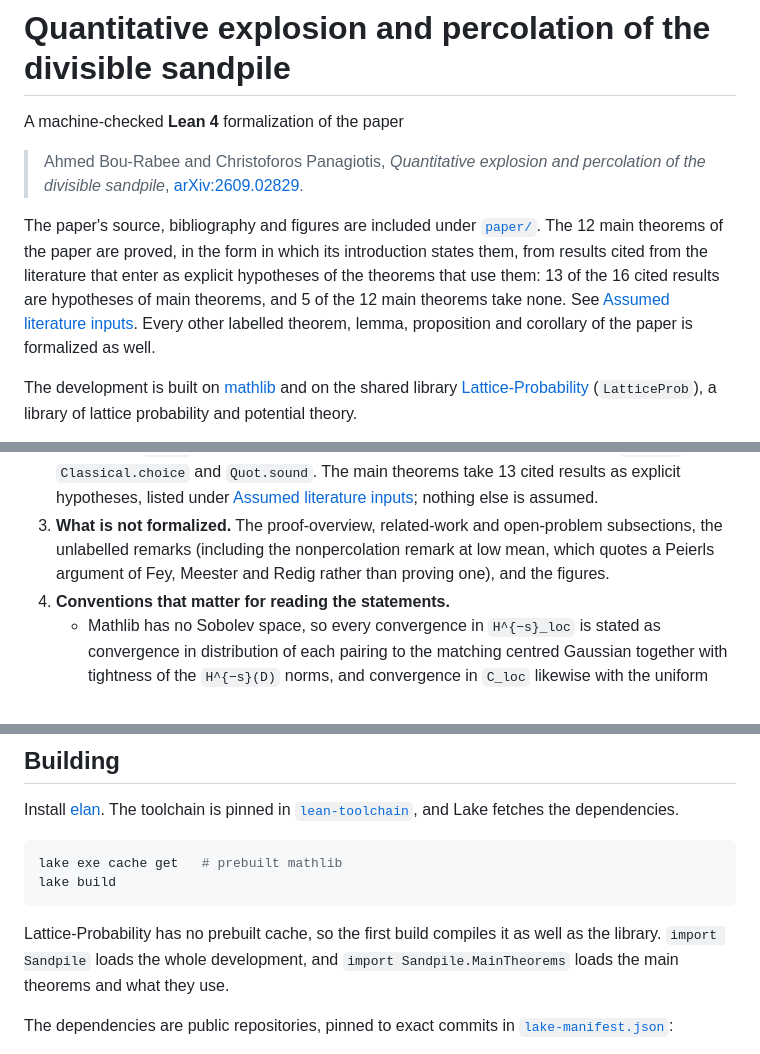
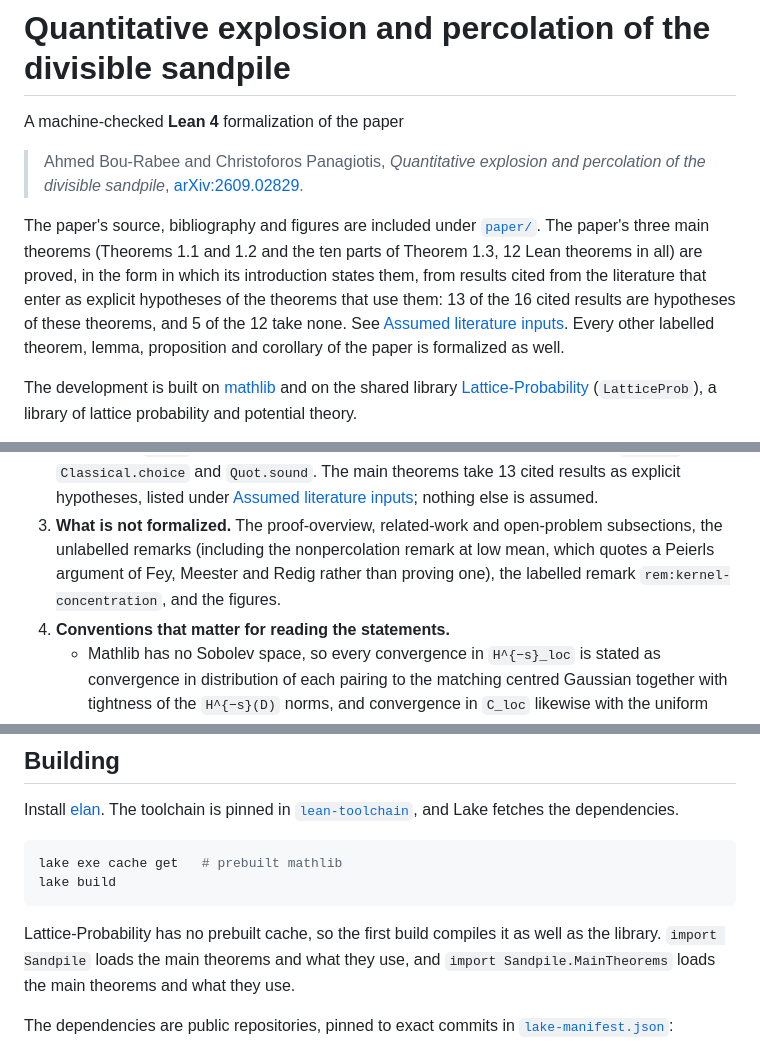
Before and after one commit to nitromannitol/Divisible-Sandpile-Percolation, a Markdown page: README.md, 3 parts joined by grey strips. Rendered like a GitHub page.

Commit message:
Docs: count the main theorems as the paper does; scope of import Sandpile
The paper has three main theorems (1.1, 1.2 and the ten parts of 1.3), which
give the 12 Lean theorems of the table. List the labelled remark
rem:kernel-concentration among the parts not formalized. The root module does
not import every module, so it no longer claims to load the whole library.

Co-Authored-By: Claude Sonnet 5.5 <noreply@anthropic.com>

````diff
--- a/README.md
+++ b/README.md
@@ -6,12 +6,13 @@ A machine-checked **Lean 4** formalization of the paper
 > *Quantitative explosion and percolation of the divisible sandpile*,
 > [arXiv:2609.02829](https://arxiv.org/abs/2609.02829).
 
-The paper's source, bibliography and figures are included under [`paper/`](paper/). The 12
-main theorems of the paper are proved, in the form in which its introduction states them,
-from results cited from the literature that enter as explicit hypotheses of the theorems that
-use them: 13 of the 16 cited results are hypotheses of main theorems, and 5 of the 12 main
-theorems take none. See [Assumed literature inputs](#assumed-literature-inputs). Every other
-labelled theorem, lemma, proposition and corollary of the paper is formalized as well.
+The paper's source, bibliography and figures are included under [`paper/`](paper/). The
+paper's three main theorems (Theorems 1.1 and 1.2 and the ten parts of Theorem 1.3, 12 Lean
+theorems in all) are proved, in the form in which its introduction states them, from results
+cited from the literature that enter as explicit hypotheses of the theorems that use them:
+13 of the 16 cited results are hypotheses of these theorems, and 5 of the 12 take none. See
+[Assumed literature inputs](#assumed-literature-inputs). Every other labelled theorem, lemma,
+proposition and corollary of the paper is formalized as well.
 
 The development is built on [mathlib](https://github.com/leanprover-community/mathlib4) and on
 the shared library [Lattice-Probability](https://github.com/nitromannitol/Lattice-Probability)
@@ -153,7 +154,8 @@ arXiv version.
    [Assumed literature inputs](#assumed-literature-inputs); nothing else is assumed.
 3. **What is not formalized.** The proof-overview, related-work and open-problem subsections,
    the unlabelled remarks (including the nonpercolation remark at low mean, which quotes a
-   Peierls argument of Fey, Meester and Redig rather than proving one), and the figures.
+   Peierls argument of Fey, Meester and Redig rather than proving one), the labelled remark
+   `rem:kernel-concentration`, and the figures.
 4. **Conventions that matter for reading the statements.**
    - Mathlib has no Sobolev space, so every convergence in `H^{−s}_loc` is stated as
      convergence in distribution of each pairing to the matching centred Gaussian together
@@ -341,8 +343,8 @@ lake build
 ```
 
 Lattice-Probability has no prebuilt cache, so the first build compiles it as well as the
-library. `import Sandpile` loads the whole development, and `import Sandpile.MainTheorems`
-loads the main theorems and what they use.
+library. `import Sandpile` loads the main theorems and what they use, and
+`import Sandpile.MainTheorems` loads the main theorems and what they use.
 
 The dependencies are public repositories, pinned to exact commits in
 [`lake-manifest.json`](lake-manifest.json):
````
Also changed, not shown: other parts of README.md (+1 -1 lines).
